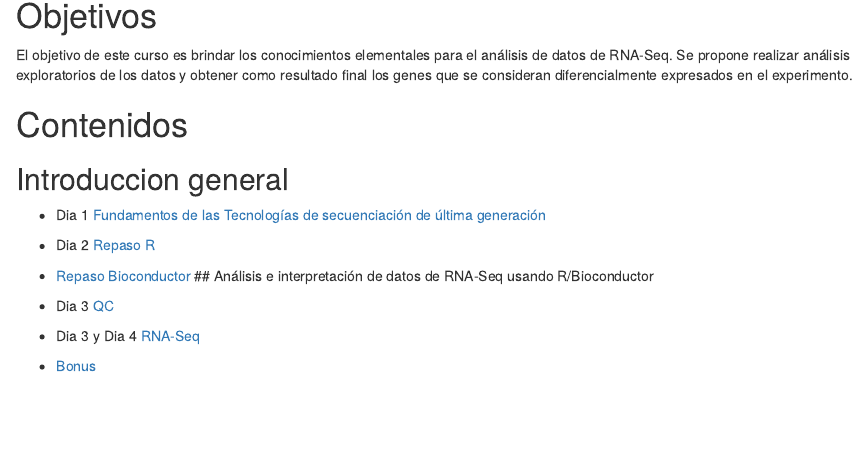
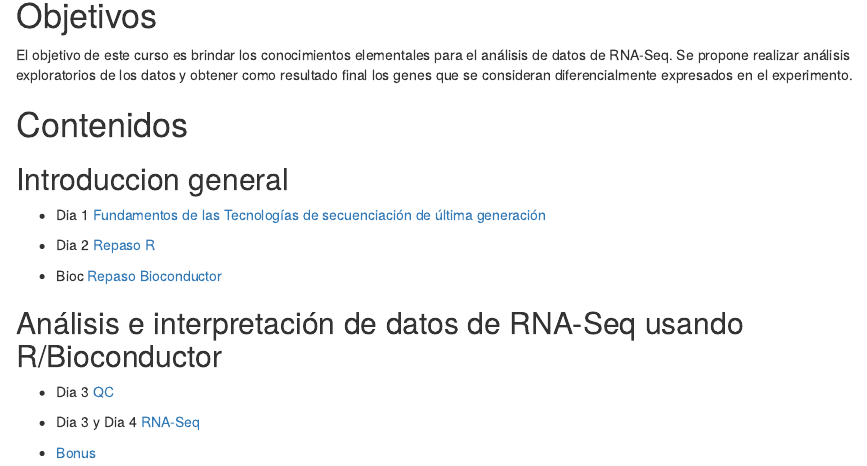
Before and after one commit to estepi/RNA-Seq_I_esp, an R Markdown document (index.Rmd): the page in a window 1100 px wide, from 140 px down. Rendered offline with R 4.5, knitr and Pandoc, with nearby package versions.

Commit message:
agrego bioconductor

```diff
--- a/index.Rmd
+++ b/index.Rmd
@@ -25,7 +25,9 @@ El objetivo de este curso es brindar los conocimientos elementales para el anál
 
 * Dia 2 [Repaso R](dia2.html)
 
-* [Repaso Bioconductor](dia2_Bioc.html)
+* Bioc [Repaso Bioconductor](dia2_Bioc.html)
+
+
 ## Análisis e interpretación de datos de RNA-Seq usando R/Bioconductor
 
 * Dia 3 [QC](dia3.html)
```
